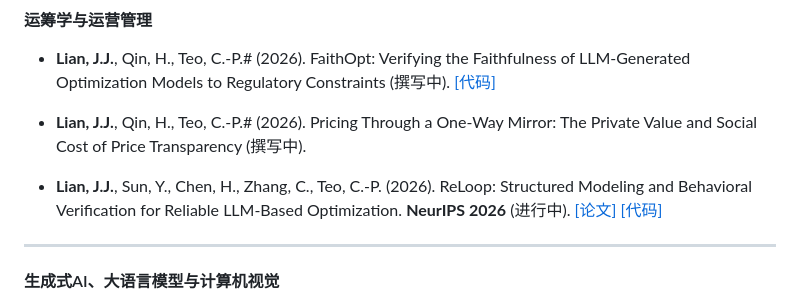
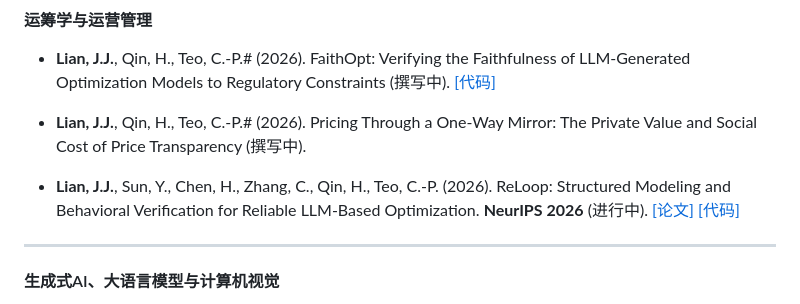
Before and after one commit to junbolian/junbolian.github.io, a Markdown page: contents/cn/publications.md, the part around the change. Drawn GitHub-style.

Commit message:
fix: add Qin H. as co-author to ReLoop paper

```diff
--- a/contents/cn/publications.md
+++ b/contents/cn/publications.md
@@ -6,7 +6,7 @@
 
   - **Lian, J.J.**, Qin, H., Teo, C.-P.\# (2026). Pricing Through a One-Way Mirror: The Private Value and Social Cost of Price Transparency (撰写中).
 
-  - **Lian, J.J.**, Sun, Y., Chen, H., Zhang, C., Teo, C.-P. (2026). ReLoop: Structured Modeling and Behavioral Verification for Reliable LLM-Based Optimization. **NeurIPS 2026** (进行中). [[论文]](https://arxiv.org/abs/2602.15983) [[代码]](https://github.com/junbolian/ReLoop)
+  - **Lian, J.J.**, Sun, Y., Chen, H., Zhang, C., Qin, H., Teo, C.-P. (2026). ReLoop: Structured Modeling and Behavioral Verification for Reliable LLM-Based Optimization. **NeurIPS 2026** (进行中). [[论文]](https://arxiv.org/abs/2602.15983) [[代码]](https://github.com/junbolian/ReLoop)
 
 -----
 
```
Also changed, not shown: contents/publications.md (+1 -1 lines).
